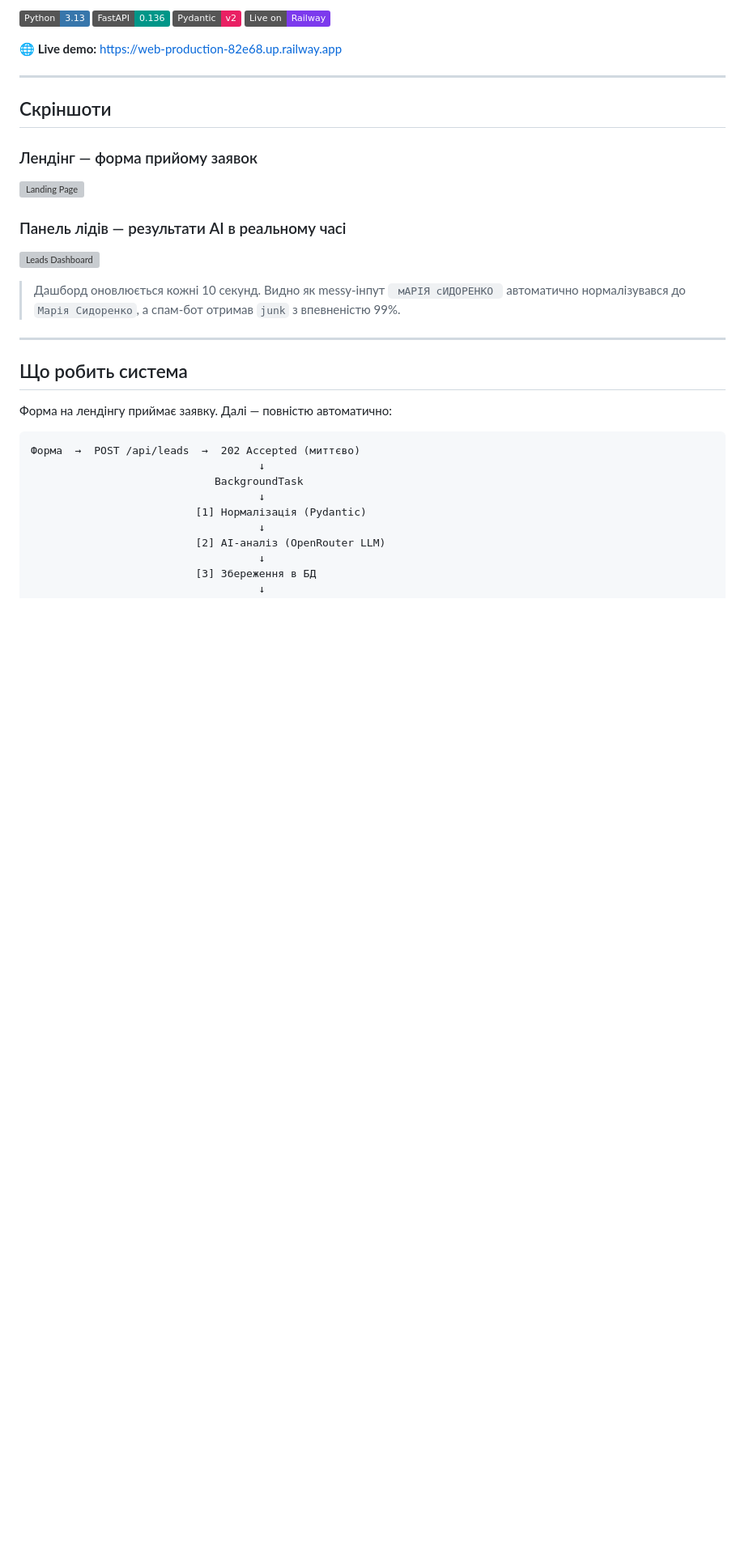
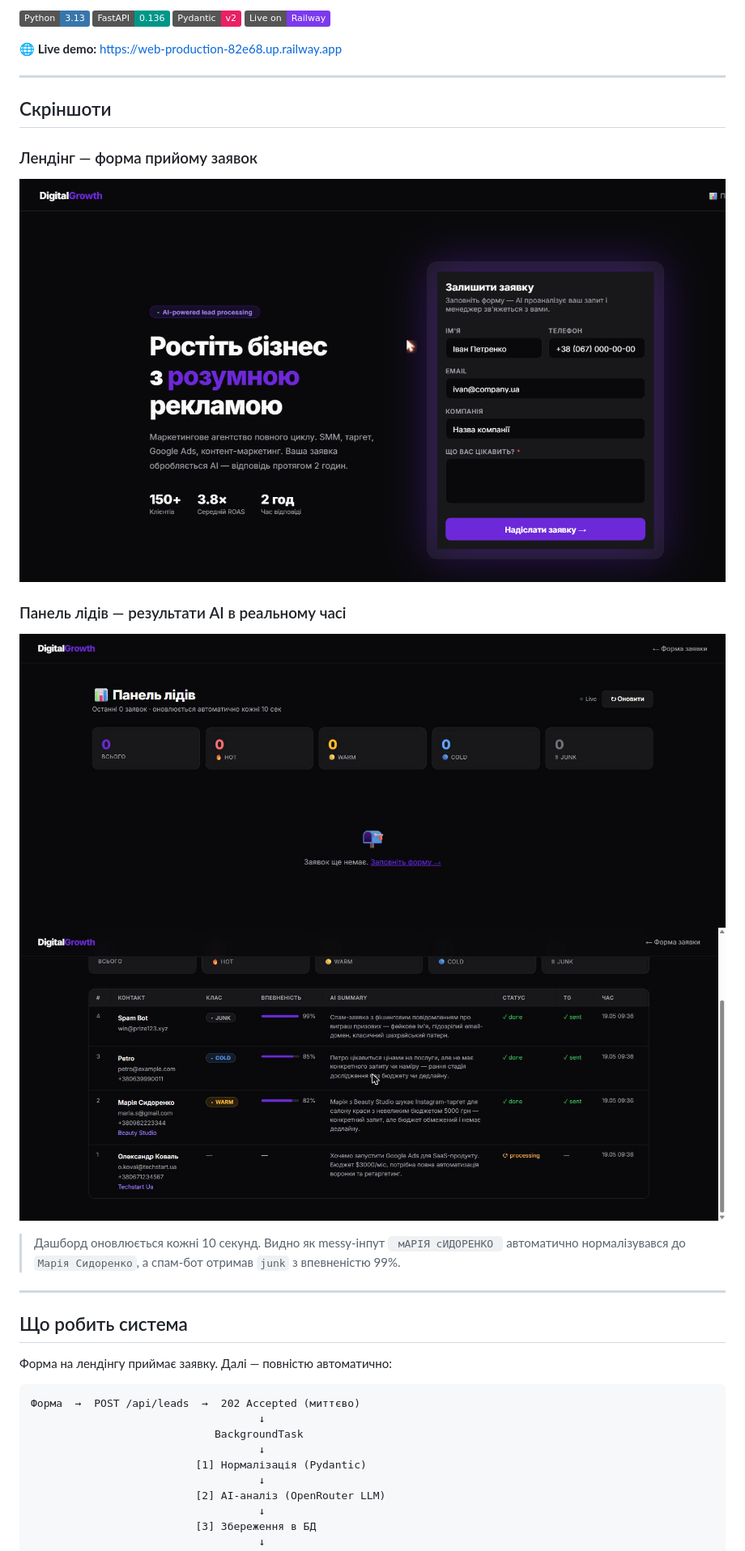
Before and after one commit to yoydich/lead-processing-api, a Markdown page: README.md, the part around the change. Shown at 81% size. GitHub-like rendering; badges without logos; blank space fills up the shorter version; grey boxes are pictures that could not be loaded.

```diff
--- a/README.md
+++ b/README.md
@@ -15,10 +15,11 @@
 ## Скріншоти
 
 ### Лендінг — форма прийому заявок
-![Landing Page](docs/screenshots/landing.png)
+![Landing Page](docs/screenshots/landing1.png)
 
 ### Панель лідів — результати AI в реальному часі
-![Leads Dashboard](docs/screenshots/dashboard.png)
+![Leads Dashboard](docs/screenshots/landing2.jpg)
+![Leads Dashboard](docs/screenshots/dashboard.jpg)
 
 > Дашборд оновлюється кожні 10 секунд. Видно як messy-інпут `  мАРІЯ сИДОРЕНКО  ` автоматично нормалізувався до `Марія Сидоренко`, а спам-бот отримав `junk` з впевненістю 99%.
 
```
